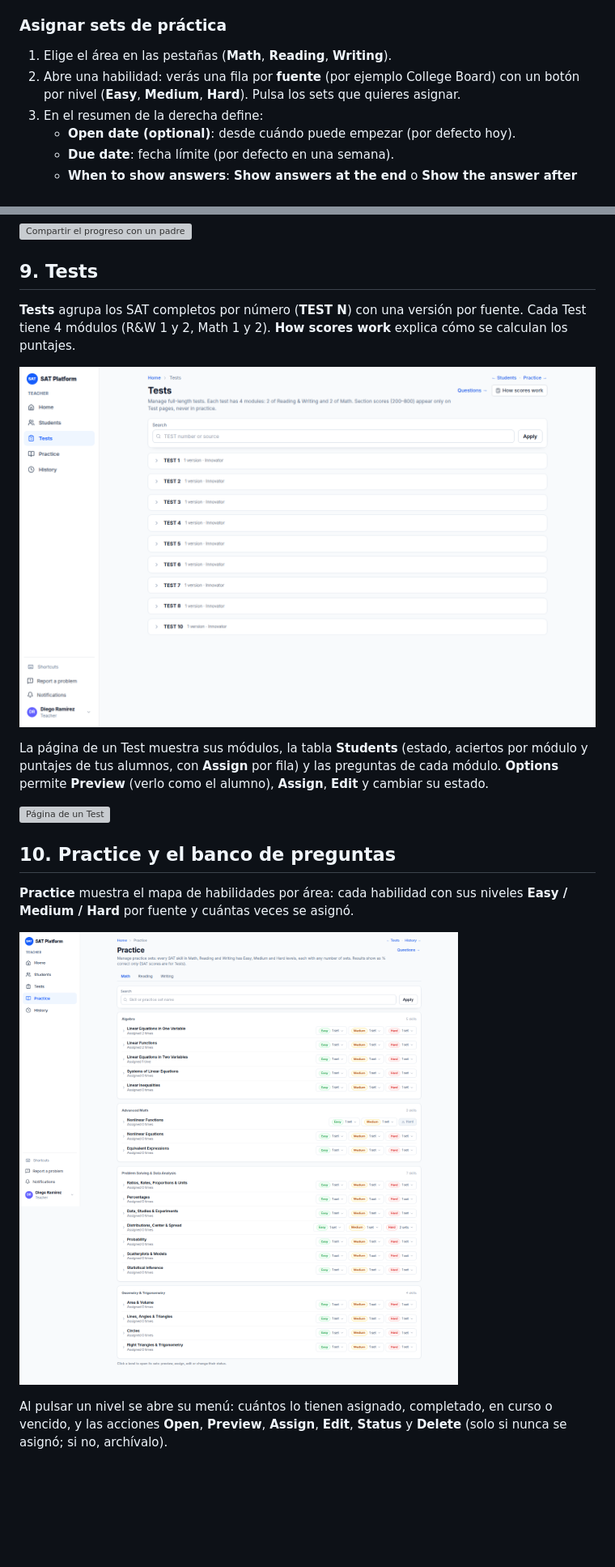
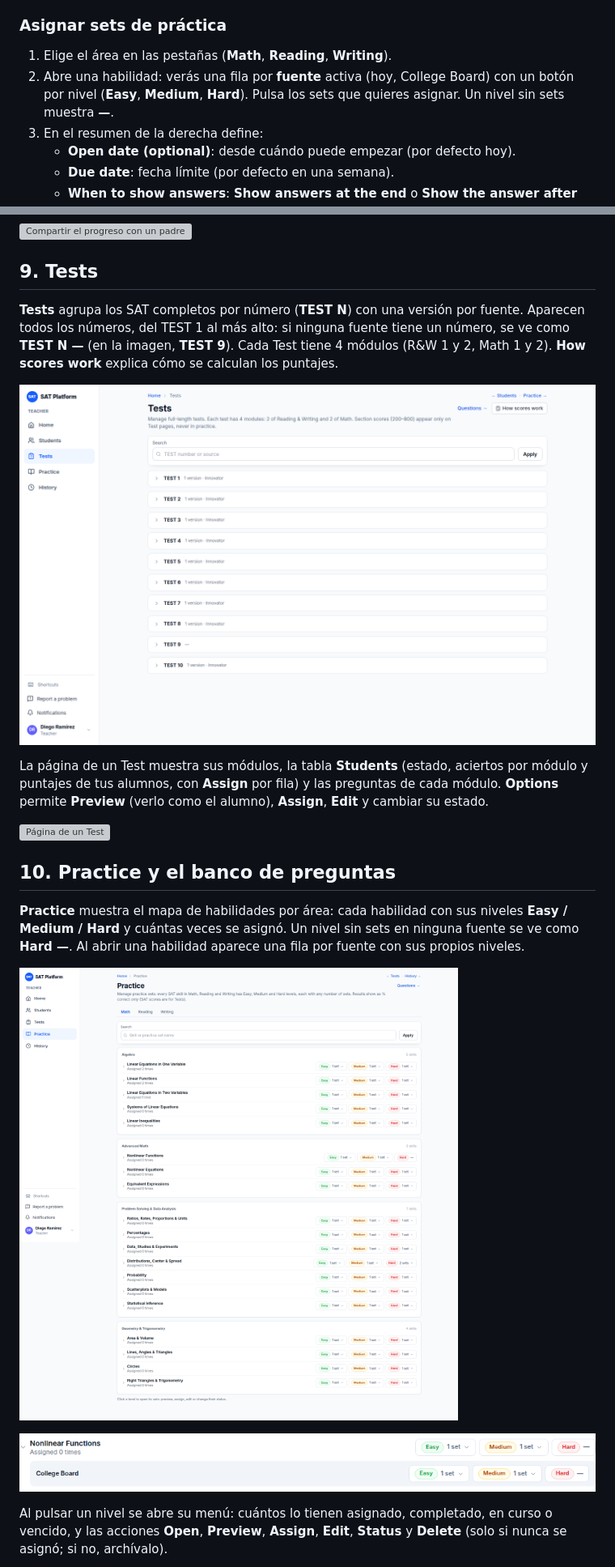
Before and after one commit to ribartra/sat-manager-platform, a Markdown page: docs/manual/manual-profesor.es.md, 2 parts joined by grey strips. Shown at 81% size. GitHub-like rendering; pictures changed too: docs/manual/img/teacher-practice-sources.png (added), docs/manual/img/teacher-practice.png, docs/manual/img/teacher-tests.png; blank space fills up the shorter version; grey boxes are pictures that could not be loaded.

```diff
--- a/docs/manual/manual-profesor.es.md
+++ b/docs/manual/manual-profesor.es.md
@@ -105,7 +105,7 @@ La vista **Assign** es la misma para práctica y Tests. Se abre desde **Assign**
 ### Asignar sets de práctica
 
 1. Elige el área en las pestañas (**Math**, **Reading**, **Writing**).
-2. Abre una habilidad: verás una fila por **fuente** (por ejemplo College Board) con un botón por nivel (**Easy**, **Medium**, **Hard**). Pulsa los sets que quieres asignar.
+2. Abre una habilidad: verás una fila por **fuente** activa (hoy, College Board) con un botón por nivel (**Easy**, **Medium**, **Hard**). Pulsa los sets que quieres asignar. Un nivel sin sets muestra **—**.
 3. En el resumen de la derecha define:
    - **Open date (optional)**: desde cuándo puede empezar (por defecto hoy).
    - **Due date**: fecha límite (por defecto en una semana).
@@ -199,7 +199,7 @@ El intento queda en el historial tachado como **Not counted** y no cuenta en pun
 
 ## 9. Tests
 
-**Tests** agrupa los SAT completos por número (**TEST N**) con una versión por fuente. Cada Test tiene 4 módulos (R&W 1 y 2, Math 1 y 2). **How scores work** explica cómo se calculan los puntajes.
+**Tests** agrupa los SAT completos por número (**TEST N**) con una versión por fuente. Aparecen todos los números, del TEST 1 al más alto: si ninguna fuente tiene un número, se ve como **TEST N —** (en la imagen, **TEST 9**). Cada Test tiene 4 módulos (R&W 1 y 2, Math 1 y 2). **How scores work** explica cómo se calculan los puntajes.
 
 ![Tests](img/teacher-tests.png)
 
@@ -209,9 +209,11 @@ La página de un Test muestra sus módulos, la tabla **Students** (estado, acier
 
 ## 10. Practice y el banco de preguntas
 
-**Practice** muestra el mapa de habilidades por área: cada habilidad con sus niveles **Easy / Medium / Hard** por fuente y cuántas veces se asignó.
+**Practice** muestra el mapa de habilidades por área: cada habilidad con sus niveles **Easy / Medium / Hard** y cuántas veces se asignó. Un nivel sin sets en ninguna fuente se ve como **Hard —**. Al abrir una habilidad aparece una fila por fuente con sus propios niveles.
 
 ![Practice](img/teacher-practice.png)
+
+![Una habilidad abierta: el nivel Hard sin sets (—) y la fila de College Board](img/teacher-practice-sources.png)
 
 Al pulsar un nivel se abre su menú: cuántos lo tienen asignado, completado, en curso o vencido, y las acciones **Open**, **Preview**, **Assign**, **Edit**, **Status** y **Delete** (solo si nunca se asignó; si no, archívalo).
 
```
Also changed, not shown: other parts of docs/manual/manual-profesor.es.md (+12 -1 lines), docs/manual/guia-importacion-ia.es.md (+2 -0 lines), docs/manual/teacher-manual.en.md (+17 -4 lines), docs/manual/img/admin-sources.png (added), 2 other files.
